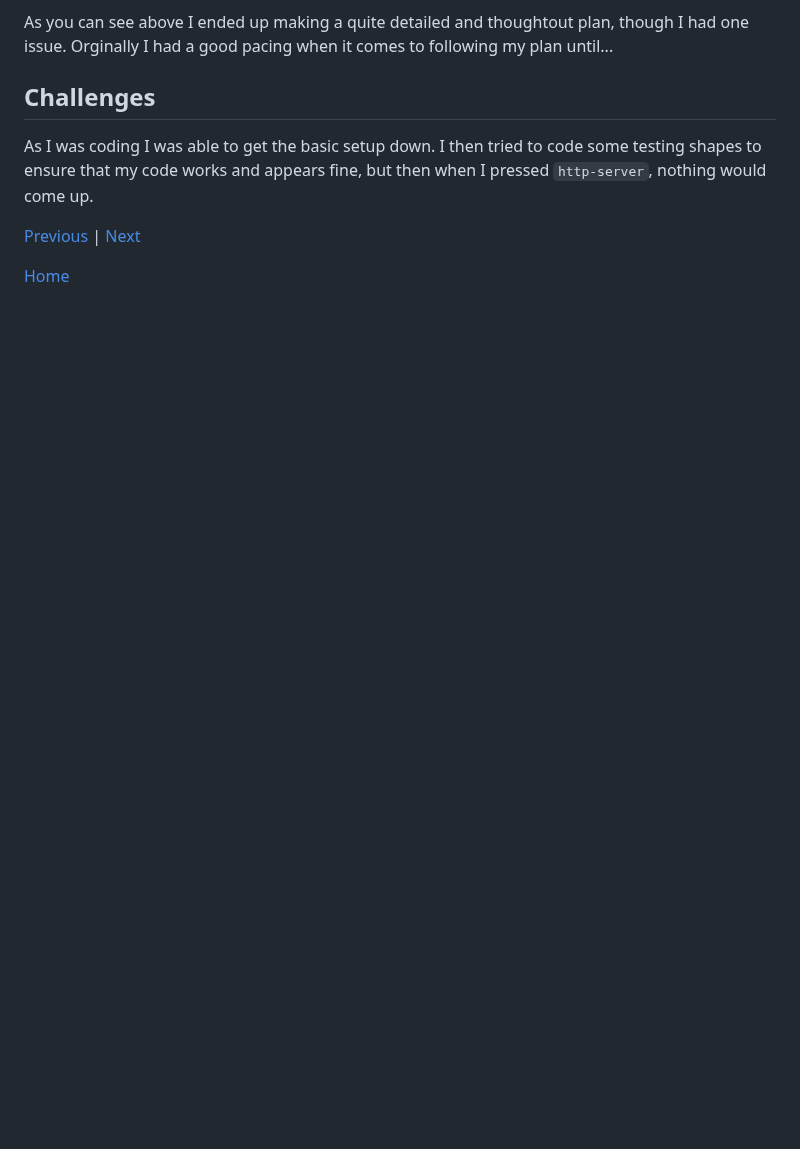
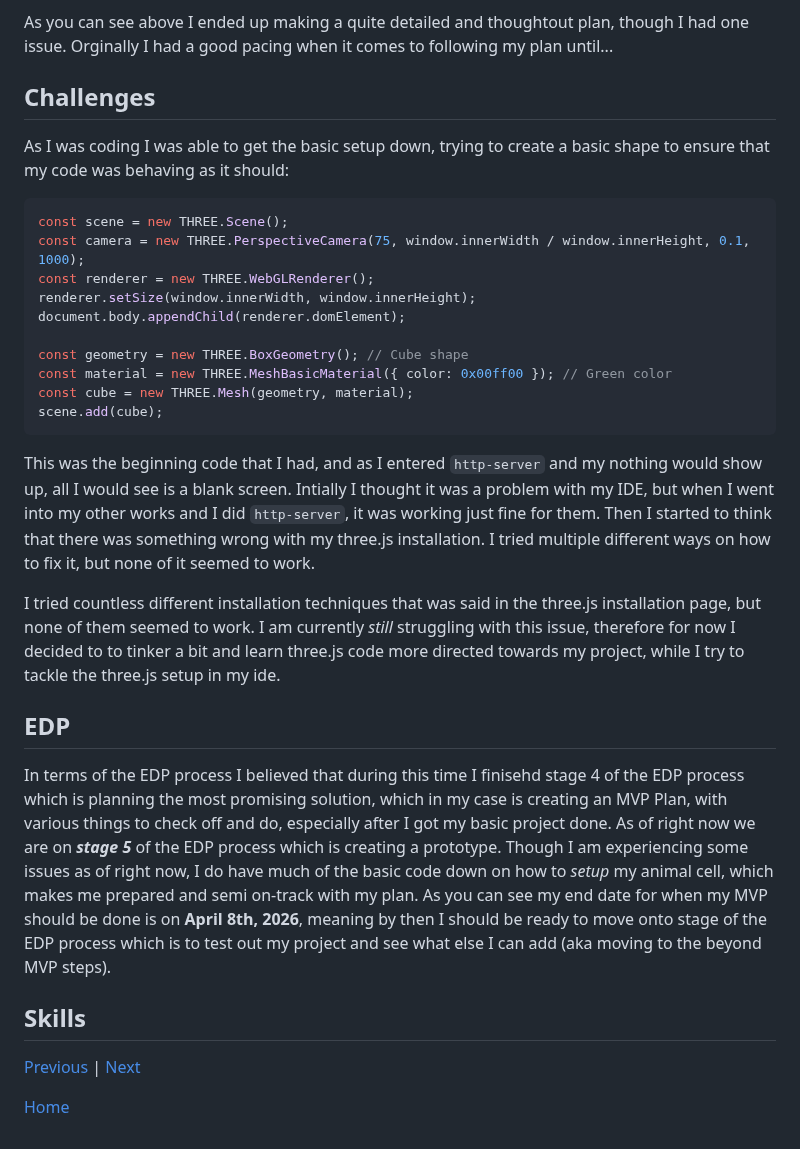
Before and after one commit to jehans8543/sep11-freedom-project, a Markdown page: blog/entry04.md, the part around the change. Rendered like a GitHub page; blank space fills up the shorter version.

Commit message:
Document challenges and code setup for three.js project
Expanded on coding challenges faced while using three.js, including initial setup issues and troubleshooting steps. Added code snippet demonstrating the basic setup for a three.js scene.

````diff
--- a/blog/entry04.md
+++ b/blog/entry04.md
@@ -112,7 +112,29 @@ I decided that my MVP would have the basic information of what an animal cell sh
 As you can see above I ended up making a quite detailed and thoughtout plan, though I had one issue. Orginally I had a good pacing when it comes to following my plan until...
 
 ## Challenges
-As I was coding I was able to get the basic setup down. I then tried to code some testing shapes to ensure that my code works and appears fine, but then when I pressed `http-server`, nothing would come up.
+As I was coding I was able to get the basic setup down, trying to create a basic shape to ensure that my code was behaving as it should:
+
+``` JS
+const scene = new THREE.Scene();
+const camera = new THREE.PerspectiveCamera(75, window.innerWidth / window.innerHeight, 0.1, 1000);
+const renderer = new THREE.WebGLRenderer();
+renderer.setSize(window.innerWidth, window.innerHeight);
+document.body.appendChild(renderer.domElement);
+
+const geometry = new THREE.BoxGeometry(); // Cube shape
+const material = new THREE.MeshBasicMaterial({ color: 0x00ff00 }); // Green color
+const cube = new THREE.Mesh(geometry, material);
+scene.add(cube);
+```
+
+This was the beginning code that I had, and as I entered `http-server` and my nothing would show up, all I would see is a blank screen. Intially I thought it was a problem with my IDE, but when I went into my other works and I did `http-server`, it was working just fine for them. Then I started to think that there was something wrong with my three.js installation. I tried multiple different ways on how to fix it, but none of it seemed to work.
+
+I tried countless different installation techniques that was said in the three.js installation page, but none of them seemed to work. I am currently _still_ struggling with this issue, therefore for now I decided to to tinker a bit and learn three.js code more directed towards my project, while I try to tackle the three.js setup in my ide.
+
+## EDP
+In terms of the EDP process I believed that during this time I finisehd stage 4 of the EDP process which is planning the most promising solution, which in my case is creating an MVP Plan, with various things to check off and do, especially after I got my basic project done. As of right now we are on _**stage 5**_ of the EDP process which is creating a prototype. Though I am experiencing some issues as of right now, I do have much of the basic code down on how to _setup_ my animal cell, which makes me prepared and semi on-track with my plan. As you can see my end date for when my MVP should be done is on **April 8th, 2026**, meaning by then I should be ready to move onto stage  of the EDP process which is to test out my project and see what else I can add (aka moving to the beyond MVP steps).
+
+## Skills
 
 [Previous](entry03.md) | [Next](entry05.md)
 
````
